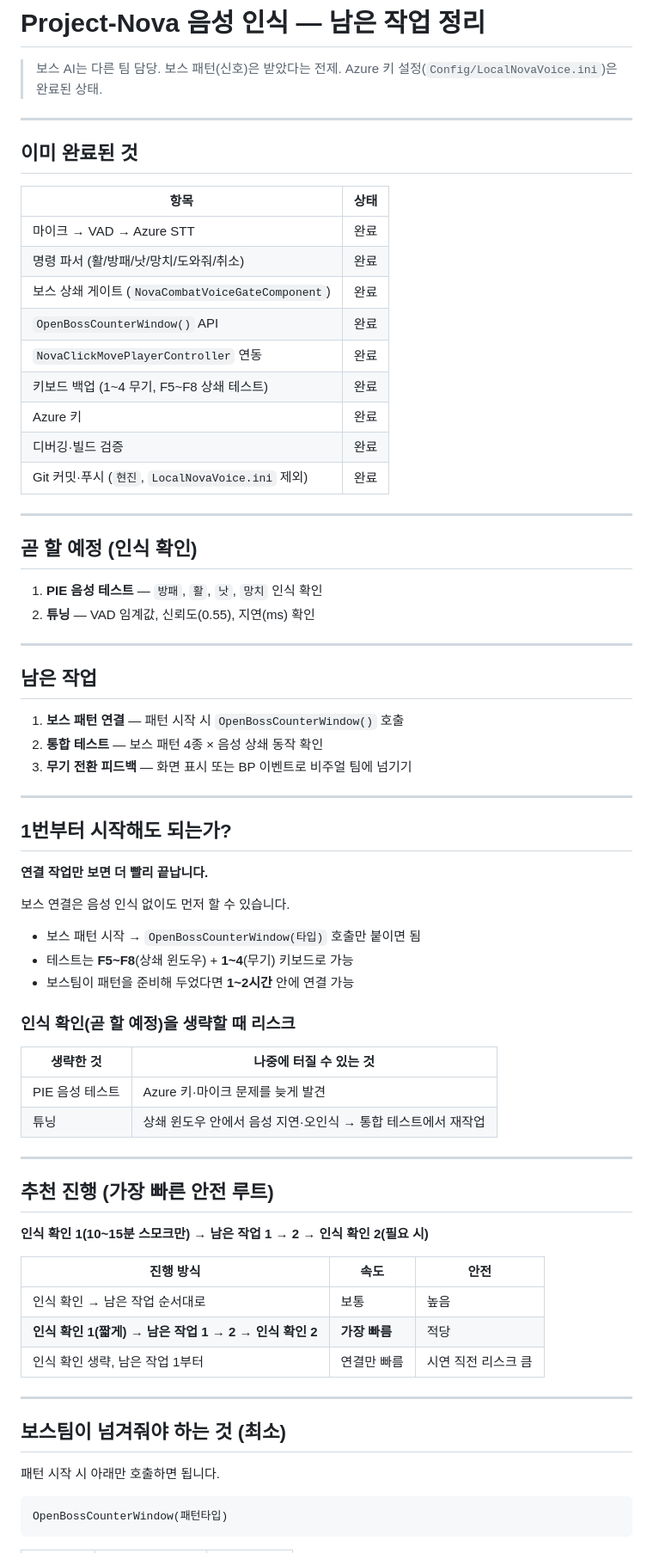
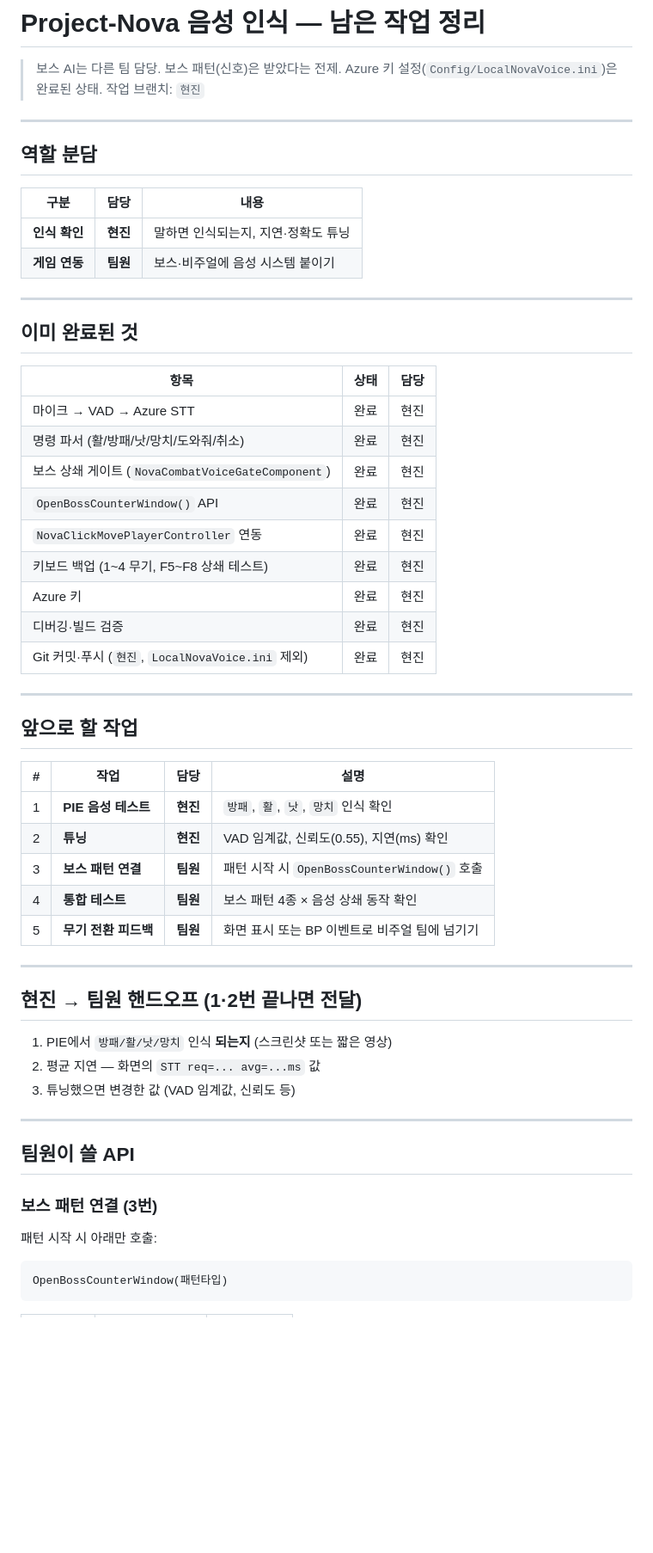
Before and after one commit to lee-route/Project-Nova, a Markdown page: 음성인식_남은작업_정리.md, the part around one of its changes. Shown at 86% size. GitHub-like rendering; blank space fills up the shorter version.

Commit message:
docs: assign voice tasks between 현진 and teammates
Add role split, handoff checklist, and team API notes to the voice work doc.

````diff
--- a/음성인식_남은작업_정리.md
+++ b/음성인식_남은작업_정리.md
@@ -2,74 +2,60 @@
 
 > 보스 AI는 다른 팀 담당. 보스 패턴(신호)은 받았다는 전제.
 > Azure 키 설정(`Config/LocalNovaVoice.ini`)은 완료된 상태.
+> 작업 브랜치: `현진`
+
+---
+
+## 역할 분담
+
+| 구분 | 담당 | 내용 |
+|------|------|------|
+| **인식 확인** | **현진** | 말하면 인식되는지, 지연·정확도 튜닝 |
+| **게임 연동** | **팀원** | 보스·비주얼에 음성 시스템 붙이기 |
 
 ---
 
 ## 이미 완료된 것
 
-| 항목 | 상태 |
-|------|------|
-| 마이크 → VAD → Azure STT | 완료 |
-| 명령 파서 (활/방패/낫/망치/도와줘/취소) | 완료 |
-| 보스 상쇄 게이트 (`NovaCombatVoiceGateComponent`) | 완료 |
-| `OpenBossCounterWindow()` API | 완료 |
-| `NovaClickMovePlayerController` 연동 | 완료 |
-| 키보드 백업 (1~4 무기, F5~F8 상쇄 테스트) | 완료 |
-| Azure 키 | 완료 |
-| 디버깅·빌드 검증 | 완료 |
-| Git 커밋·푸시 (`현진`, `LocalNovaVoice.ini` 제외) | 완료 |
+| 항목 | 상태 | 담당 |
+|------|------|------|
+| 마이크 → VAD → Azure STT | 완료 | 현진 |
+| 명령 파서 (활/방패/낫/망치/도와줘/취소) | 완료 | 현진 |
+| 보스 상쇄 게이트 (`NovaCombatVoiceGateComponent`) | 완료 | 현진 |
+| `OpenBossCounterWindow()` API | 완료 | 현진 |
+| `NovaClickMovePlayerController` 연동 | 완료 | 현진 |
+| 키보드 백업 (1~4 무기, F5~F8 상쇄 테스트) | 완료 | 현진 |
+| Azure 키 | 완료 | 현진 |
+| 디버깅·빌드 검증 | 완료 | 현진 |
+| Git 커밋·푸시 (`현진`, `LocalNovaVoice.ini` 제외) | 완료 | 현진 |
 
 ---
 
-## 곧 할 예정 (인식 확인)
+## 앞으로 할 작업
 
-1. **PIE 음성 테스트** — `방패`, `활`, `낫`, `망치` 인식 확인
-2. **튜닝** — VAD 임계값, 신뢰도(0.55), 지연(ms) 확인
+| # | 작업 | 담당 | 설명 |
+|---|------|------|------|
+| 1 | **PIE 음성 테스트** | **현진** | `방패`, `활`, `낫`, `망치` 인식 확인 |
+| 2 | **튜닝** | **현진** | VAD 임계값, 신뢰도(0.55), 지연(ms) 확인 |
+| 3 | **보스 패턴 연결** | **팀원** | 패턴 시작 시 `OpenBossCounterWindow()` 호출 |
+| 4 | **통합 테스트** | **팀원** | 보스 패턴 4종 × 음성 상쇄 동작 확인 |
+| 5 | **무기 전환 피드백** | **팀원** | 화면 표시 또는 BP 이벤트로 비주얼 팀에 넘기기 |
 
 ---
 
-## 남은 작업
+## 현진 → 팀원 핸드오프 (1·2번 끝나면 전달)
 
-1. **보스 패턴 연결** — 패턴 시작 시 `OpenBossCounterWindow()` 호출
-2. **통합 테스트** — 보스 패턴 4종 × 음성 상쇄 동작 확인
-3. **무기 전환 피드백** — 화면 표시 또는 BP 이벤트로 비주얼 팀에 넘기기
+1. PIE에서 `방패/활/낫/망치` 인식 **되는지** (스크린샷 또는 짧은 영상)
+2. 평균 지연 — 화면의 `STT req=... avg=...ms` 값
+3. 튜닝했으면 변경한 값 (VAD 임계값, 신뢰도 등)
 
 ---
 
-## 1번부터 시작해도 되는가?
+## 팀원이 쓸 API
 
-**연결 작업만 보면 더 빨리 끝납니다.**
+### 보스 패턴 연결 (3번)
 
-보스 연결은 음성 인식 없이도 먼저 할 수 있습니다.
-
-- 보스 패턴 시작 → `OpenBossCounterWindow(타입)` 호출만 붙이면 됨
-- 테스트는 **F5~F8**(상쇄 윈도우) + **1~4**(무기) 키보드로 가능
-- 보스팀이 패턴을 준비해 두었다면 **1~2시간** 안에 연결 가능
-
-### 인식 확인(곧 할 예정)을 생략할 때 리스크
-
-| 생략한 것 | 나중에 터질 수 있는 것 |
-|-----------|------------------------|
-| PIE 음성 테스트 | Azure 키·마이크 문제를 늦게 발견 |
-| 튜닝 | 상쇄 윈도우 안에서 음성 지연·오인식 → 통합 테스트에서 재작업 |
-
----
-
-## 추천 진행 (가장 빠른 안전 루트)
-
-**인식 확인 1(10~15분 스모크만) → 남은 작업 1 → 2 → 인식 확인 2(필요 시)**
-
-| 진행 방식 | 속도 | 안전 |
-|-----------|------|------|
-| 인식 확인 → 남은 작업 순서대로 | 보통 | 높음 |
-| **인식 확인 1(짧게) → 남은 작업 1 → 2 → 인식 확인 2** | **가장 빠름** | 적당 |
-| 인식 확인 생략, 남은 작업 1부터 | 연결만 빠름 | 시연 직전 리스크 큼 |
-
----
-
-## 보스팀이 넘겨줘야 하는 것 (최소)
-
-패턴 시작 시 아래만 호출하면 됩니다.
+패턴 시작 시 아래만 호출:
 
 ```
 OpenBossCounterWindow(패턴타입)
````
Also changed, not shown: other parts of 음성인식_남은작업_정리.md (+54 -4 lines).
